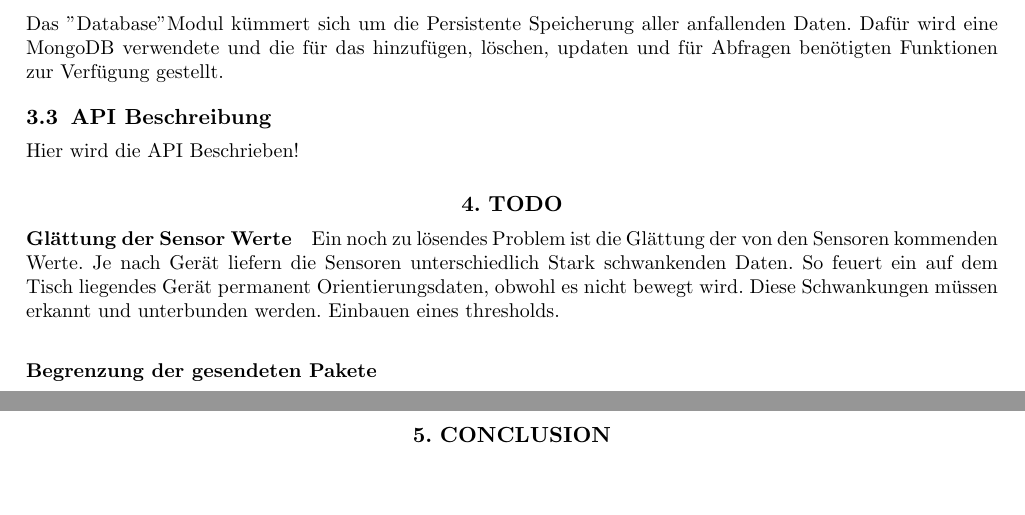
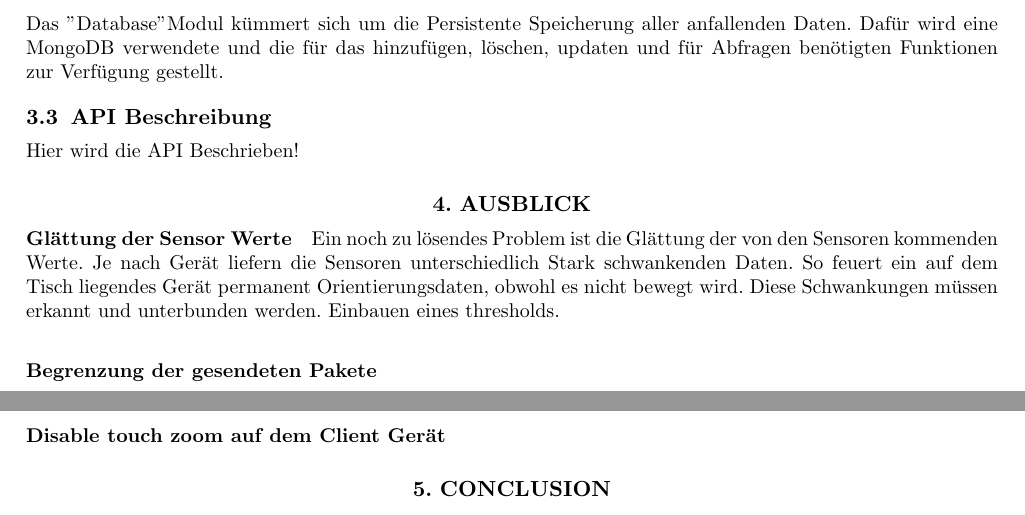
Before and after one commit to ChrisHaPunkt/virtual-console, a LaTeX paper (Documentation/SmartphoneGameApi.tex): two parts of pages 4 and 5 of 5, joined at a grey line, cut so that both start at the same text, the shorter picture padded with empty space. Compiled offline with pdfLaTeX.

Commit message:
Ausblick

```diff
--- a/Documentation/SmartphoneGameApi.tex
+++ b/Documentation/SmartphoneGameApi.tex
@@ -191,11 +191,18 @@ Das "Database" Modul kümmert sich um die Persistente Speicherung aller anfallen
 \subsection{API Beschreibung}
 Hier wird die API Beschrieben!
 
-\section{ToDo}
+\section{Ausblick}
 
 \paragraph{Glättung der Sensor Werte} Ein noch zu lösendes Problem ist die Glättung der von den Sensoren kommenden Werte. Je nach Gerät liefern die Sensoren unterschiedlich Stark schwankenden Daten. So feuert ein auf dem Tisch liegendes Gerät permanent Orientierungsdaten, obwohl es nicht bewegt wird. Diese Schwankungen müssen erkannt und unterbunden werden. Einbauen eines thresholds.
 
 \paragraph{Begrenzung der gesendeten Pakete}
+
+
+
+
+\paragraph{Disable touch zoom auf dem Client Gerät}
+
+
 
 \section{Conclusion}
 Alles super. Die erste Million ist nah!
```
